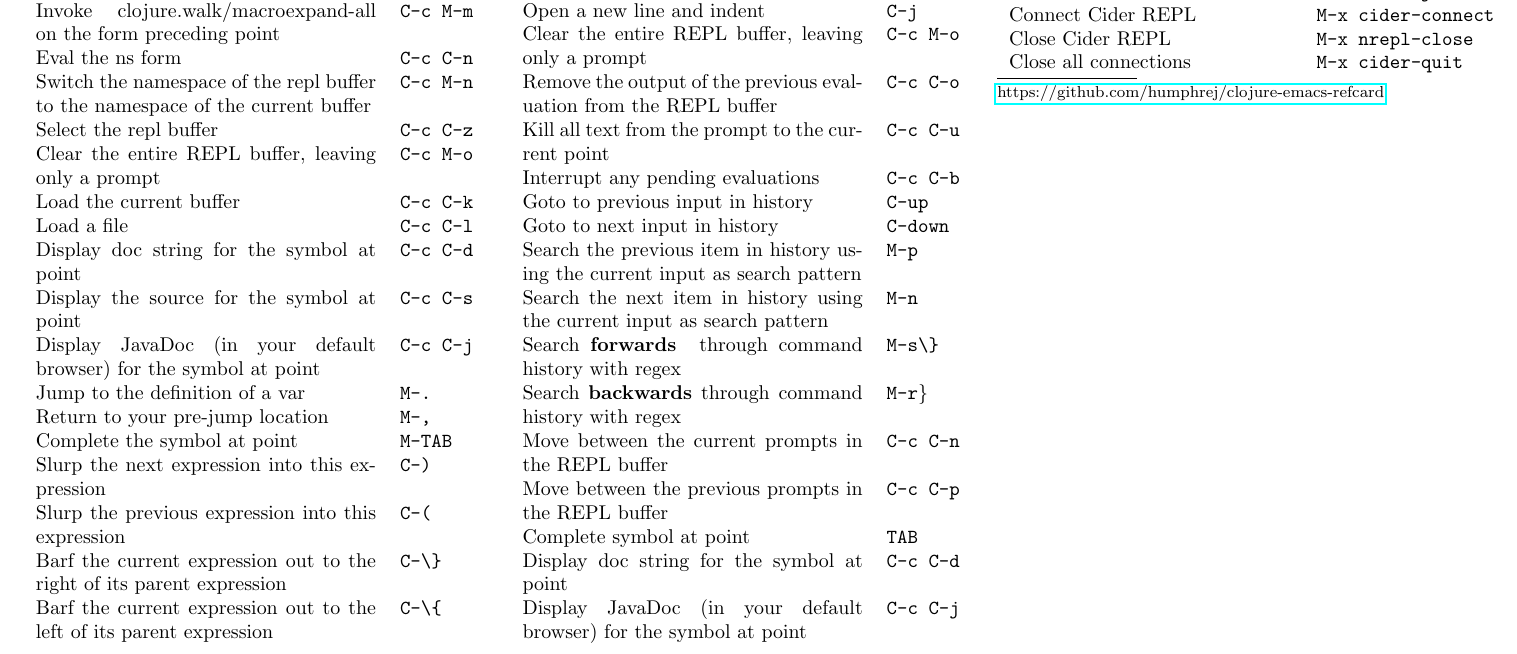
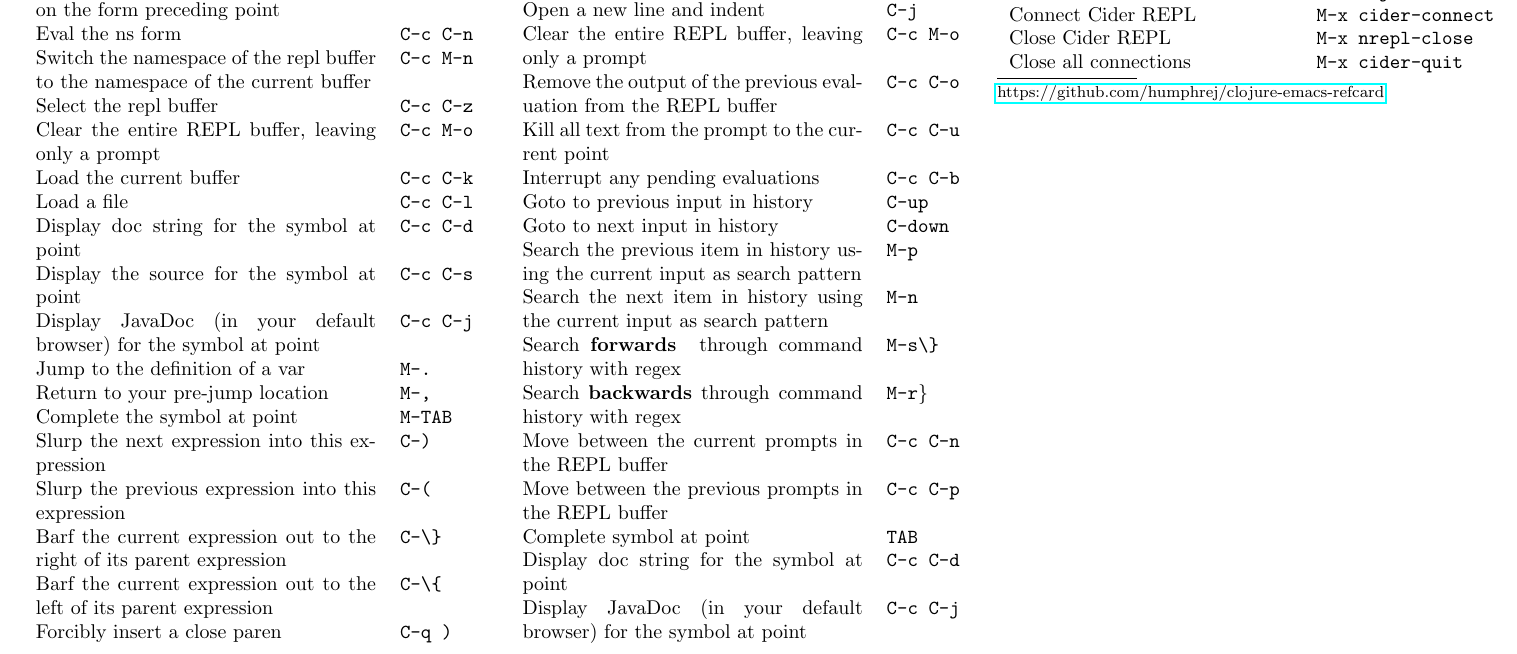
Before and after one commit to humphrej/clojure-emacs-refcard, a LaTeX document (clojure-emacs-refcard.tex): part of the page, cut so that both start at the same text. Compiled offline with pdfLaTeX.

```diff
--- a/clojure-emacs-refcard.tex
+++ b/clojure-emacs-refcard.tex
@@ -121,6 +121,7 @@
 	Slurp the previous expression into this expression & \verb!C-(! \\
 	Barf the current expression out to the right of its parent expression & \verb!C-\}! \\
 	Barf the current expression out to the left of its parent expression & \verb!C-\{! \\
+	Forcibly insert a close paren & \verb!C-q )! \\
 
 \end{tabular}
 
@@ -174,12 +175,12 @@
 \begin{tabular}{p{5cm}p{1cm}} % {@{}ll@{}}
 
 	Start Cider REPL & \verb!M-x cider-jack-in! \\
+	Start Cider REPL & \verb!C-c M-j! \\
 	Connect Cider REPL & \verb!M-x cider-connect! \\
 	Close Cider REPL & \verb!M-x nrepl-close! \\
 	Close all connections & \verb!M-x cider-quit! \\
 
 \end{tabular}
-
 
 \rule{0.3\linewidth}{0.25pt}
 \scriptsize
```
